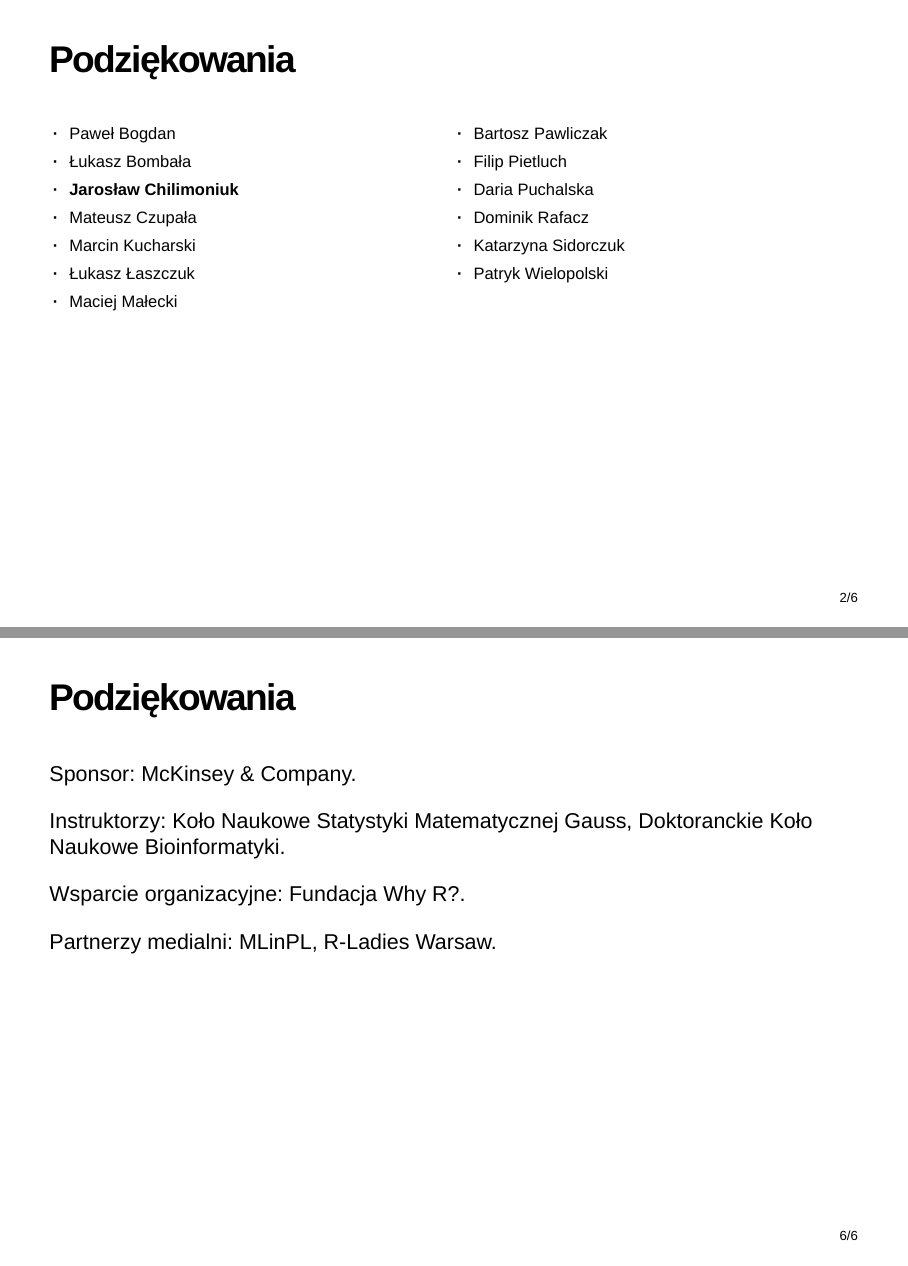
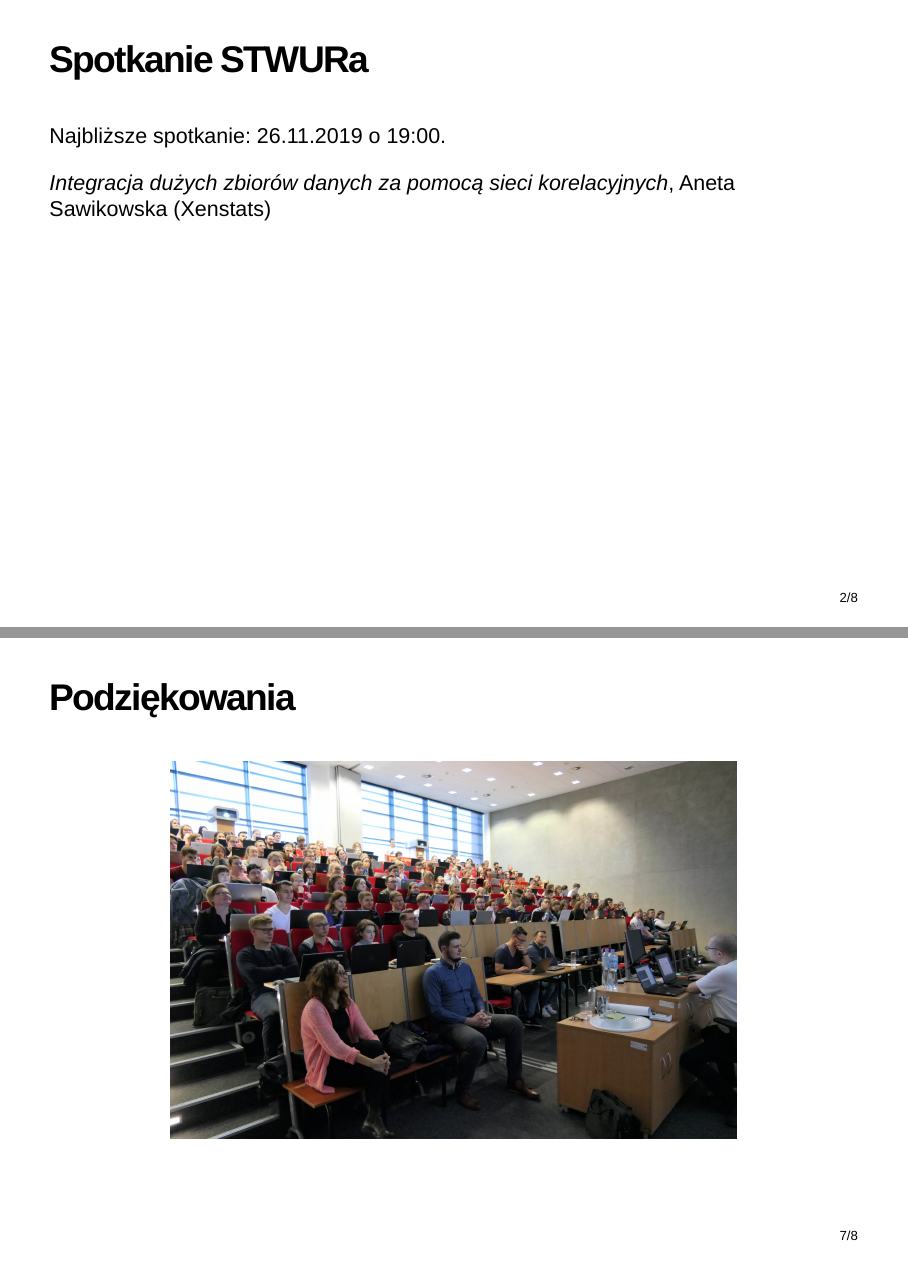
Before and after one commit to STWUR/eRementarz-23-11-2019, an R Markdown document (prezentacje/zakonczenie.Rmd): pages 2 and 6 of 6 before the commit and pages 2 and 7 of 8 after it, joined at a grey line. The pictures show the output file prezentacje/zakonczenie.html that the author committed with the source, opened offline.

Commit message:
updated zakonczenie

```diff
--- a/prezentacje/zakonczenie.Rmd
+++ b/prezentacje/zakonczenie.Rmd
@@ -23,6 +23,13 @@ slides > slide {
 
 
 </style>
+
+
+## Spotkanie STWURa
+
+Najbliższe spotkanie: 26.11.2019 o 19:00.
+
+*Integracja dużych zbiorów danych za pomocą sieci korelacyjnych*, Aneta Sawikowska (Xenstats)
 
 ## Podziękowania
 
@@ -71,3 +78,4 @@ Piotr Sobczyk, http://szychtawdanych.pl/
 
 ## Podziękowania
 
+<img src="nowe.jpg" height="70%" width="70%" class="center"/>
```
Also changed, not shown: prezentacje/nowe.jpg (added), prezentacje/zakonczenie.html, prezentacje/zakonczenie.Rmd (3 more changed lines).
